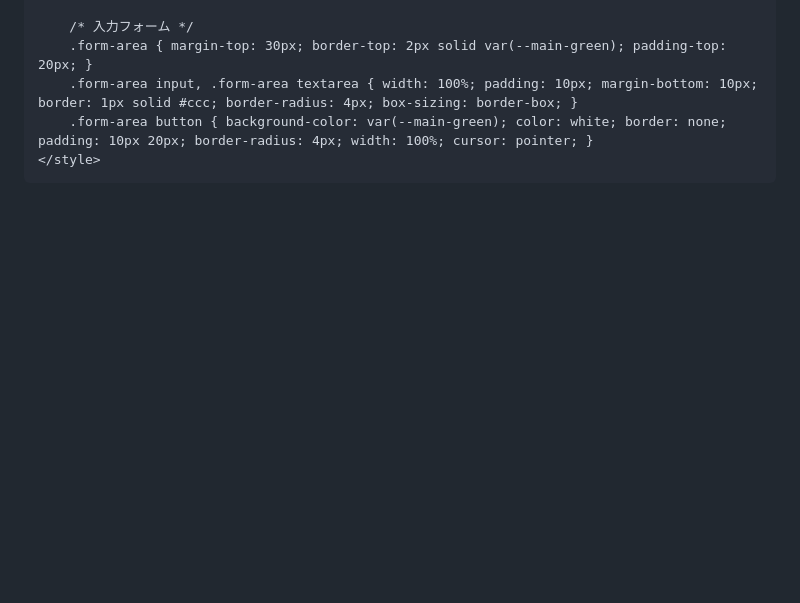
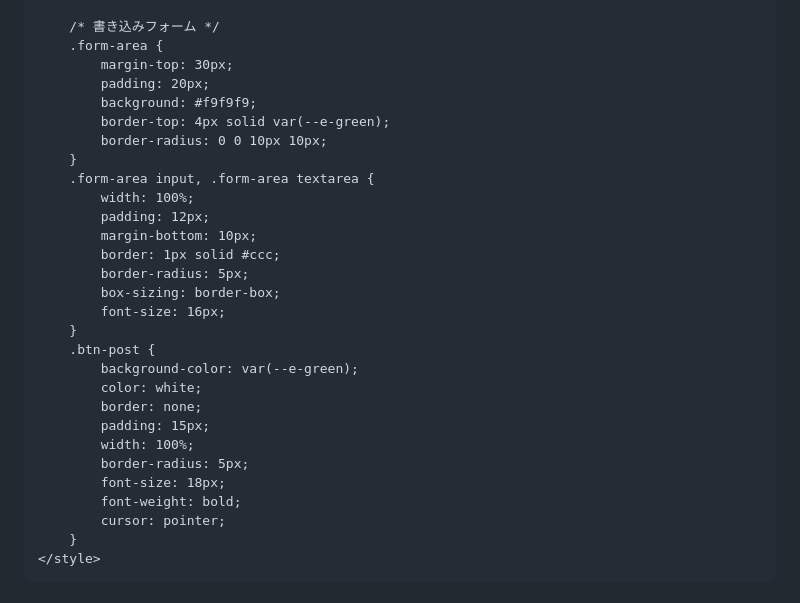
Before and after one commit to soulkin19/soulch, a Markdown page: README.md, the part around one of its changes. Rendered like a GitHub page; blank space fills up the shorter version.

```diff
--- a/README.md
+++ b/README.md
@@ -34,8 +112,32 @@
 
-        /* 入力フォーム */
-        .form-area { margin-top: 30px; border-top: 2px solid var(--main-green); padding-top: 20px; }
-        .form-area input, .form-area textarea { width: 100%; padding: 10px; margin-bottom: 10px; border: 1px solid #ccc; border-radius: 4px; box-sizing: border-box; }
-        .form-area button { background-color: var(--main-green); color: white; border: none; padding: 10px 20px; border-radius: 4px; width: 100%; cursor: pointer; }
+        /* 書き込みフォーム */
+        .form-area {
+            margin-top: 30px;
+            padding: 20px;
+            background: #f9f9f9;
+            border-top: 4px solid var(--e-green);
+            border-radius: 0 0 10px 10px;
+        }
+        .form-area input, .form-area textarea {
+            width: 100%;
+            padding: 12px;
+            margin-bottom: 10px;
+            border: 1px solid #ccc;
+            border-radius: 5px;
+            box-sizing: border-box;
+            font-size: 16px;
+        }
+        .btn-post {
+            background-color: var(--e-green);
+            color: white;
+            border: none;
+            padding: 15px;
+            width: 100%;
+            border-radius: 5px;
+            font-size: 18px;
+            font-weight: bold;
+            cursor: pointer;
+        }
     </style>
 </head>
 <body>
```
Also changed, not shown: other parts of README.md (+130 -45 lines).
